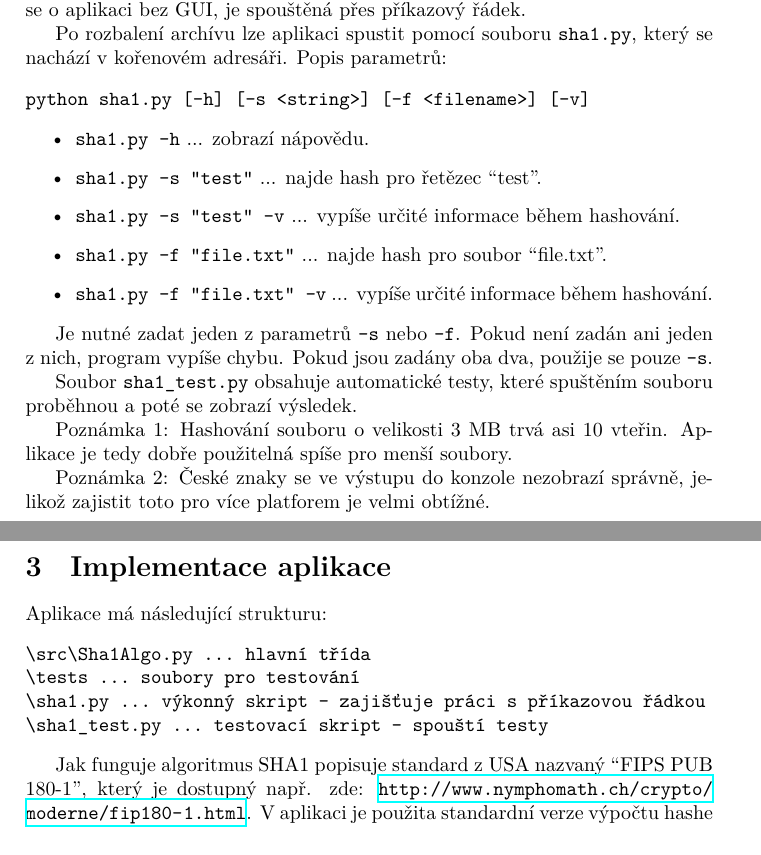
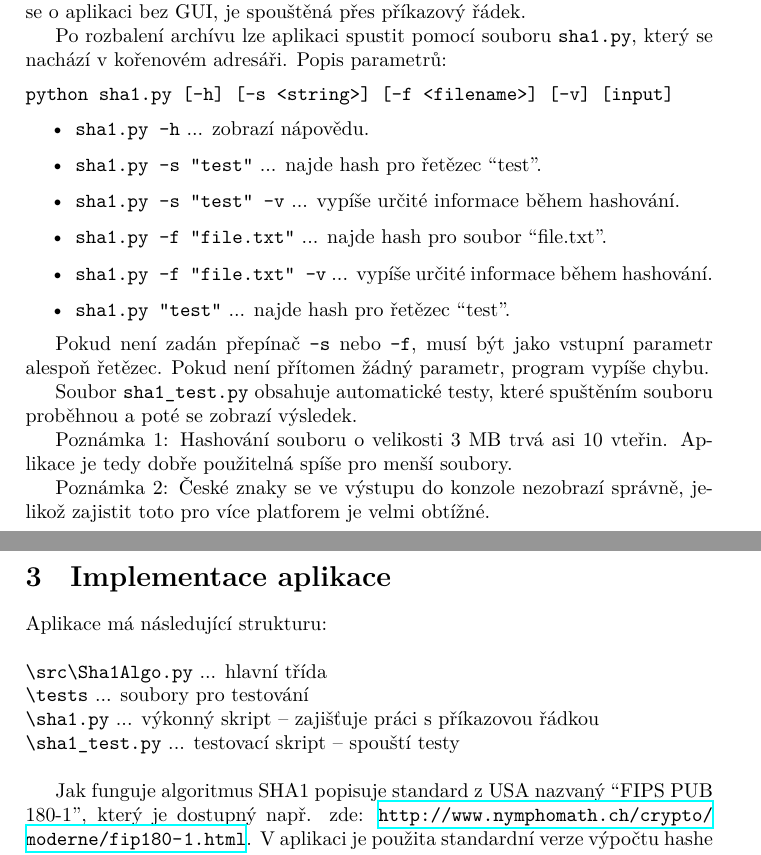
Before and after one commit to jontesek/mendelu-kas, a LaTeX document (HashProject/latex-report/report.tex): two parts of pages 1 and 2 of 2, joined at a grey line, cut so that both start at the same text. Compiled offline with XeLaTeX.

Commit message:
Simple string argument added to sha1.py. Report edited.

```diff
--- a/HashProject/latex-report/report.tex
+++ b/HashProject/latex-report/report.tex
@@ -29,7 +29,7 @@ Aplikace je vytvořená v interpretovaném jazyku Python (verze 2.7) a použív
 Po rozbalení archívu lze aplikaci spustit pomocí souboru \texttt{sha1.py}, který se nachází v kořenovém adresáři. Popis parametrů:
 
 \begin{verbatim}
-python sha1.py [-h] [-s <string>] [-f <filename>] [-v]
+python sha1.py [-h] [-s <string>] [-f <filename>] [-v] [input]
 \end{verbatim}
 
 \begin{itemize}
@@ -38,9 +38,10 @@ python sha1.py [-h] [-s <string>] [-f <filename>] [-v]
 \item \texttt{sha1.py -s \dqtt{test} -v} ... vypíše určité informace během hashování.
 \item \texttt{sha1.py -f  \dqtt{file.txt}} ... najde hash pro soubor ``file.txt''.
 \item \texttt{sha1.py -f  \dqtt{file.txt} -v} ... vypíše určité informace během hashování.
+\item \texttt{sha1.py \dqtt{test}} ... najde hash pro řetězec ``test''.
 \end{itemize}
 
-Je nutné zadat jeden z parametrů \verb|-s| nebo \verb|-f|. Pokud není zadán ani jeden z nich, program vypíše chybu. Pokud jsou zadány oba dva, použije se pouze  \verb|-s|.
+Pokud není zadán přepínač \verb|-s| nebo \verb|-f|, musí být jako vstupní parametr alespoň řetězec. Pokud není přítomen žádný parametr, program vypíše chybu.
 
 Soubor \verb|sha1_test.py| obsahuje automatické testy, které spuštěním souboru proběhnou a poté se zobrazí výsledek.
 
@@ -50,12 +51,11 @@ Poznámka 2: České znaky se ve výstupu do konzole nezobrazí správně, jelik
 
 \section{Implementace aplikace}
 Aplikace má následující strukturu:
-\begin{verbatim}
-\src\Sha1Algo.py ... hlavní třída
-\tests ... soubory pro testování
-\sha1.py ... výkonný skript - zajišťuje práci s příkazovou řádkou
-\sha1_test.py ... testovací skript - spouští testy
-\end{verbatim}
+\\ \\
+\verb|\src\Sha1Algo.py| ... hlavní třída \\
+\verb|\tests| ... soubory pro testování \\
+\verb|\sha1.py| ... výkonný skript -- zajišťuje práci s příkazovou řádkou \\
+\verb|\sha1_test.py| ... testovací skript -- spouští testy \\
 
 Jak funguje algoritmus SHA1 popisuje standard z USA nazvaný ``FIPS PUB 180-1'', který je dostupný např. zde: \url{http://www.nymphomath.ch/crypto/moderne/fip180-1.html}. V aplikaci je použita standardní verze výpočtu hashe ze sekce 7.
 
```
Also changed, not shown: HashProject/latex-report/report.pdf, HashProject/latex-report/report.tex (1 more changed lines), 1 other file.
